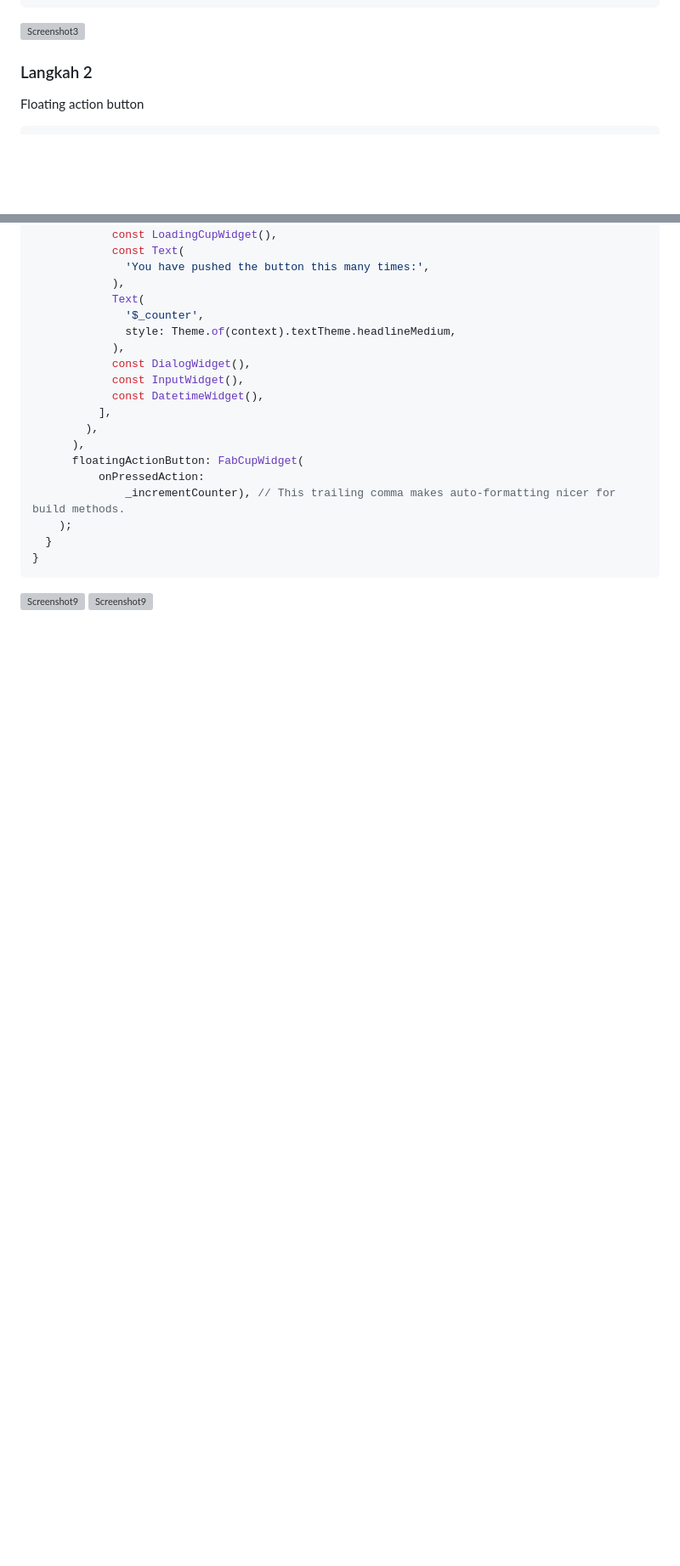
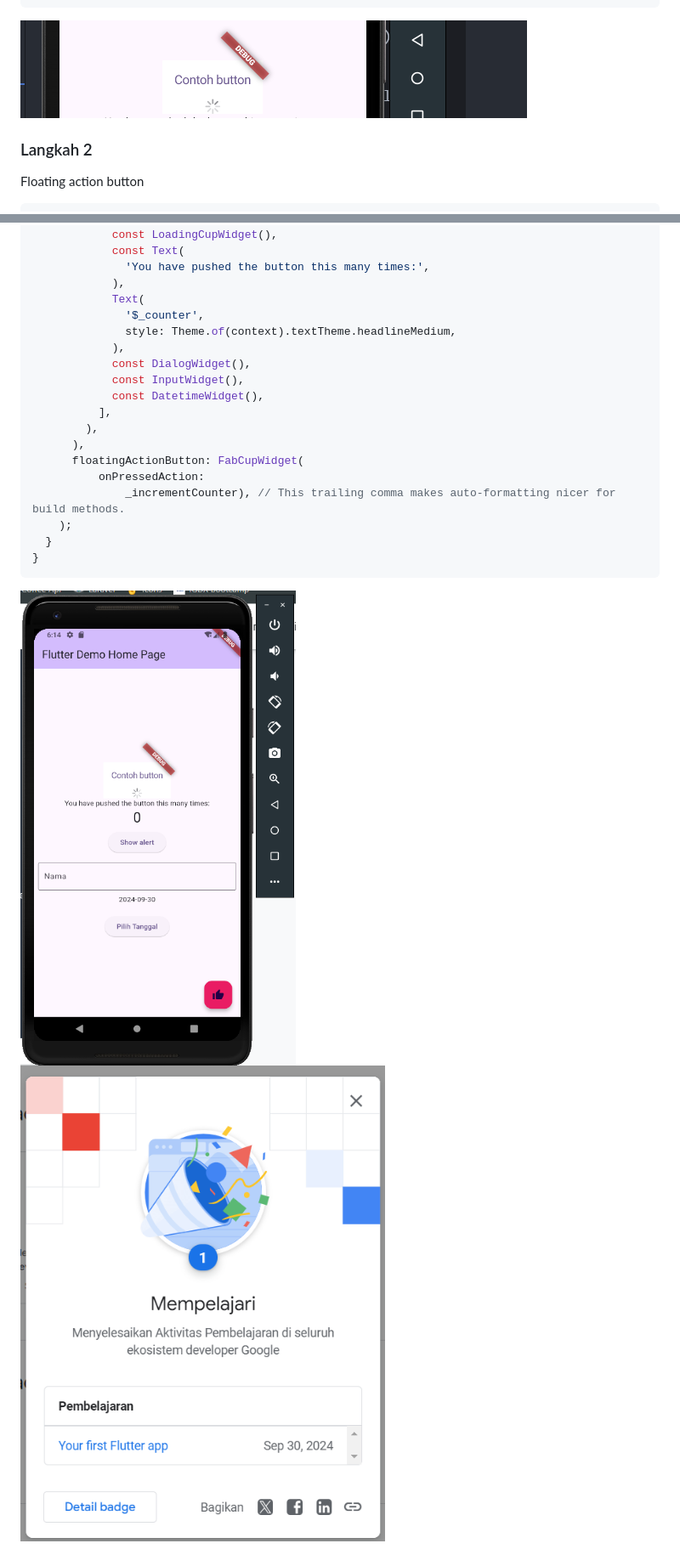
Before and after one commit to iannstronaut/Mobile-Prog, a Markdown page: ReadMe.md, 2 parts joined by grey strips. Shown at 85% size. Drawn GitHub-style; blank space fills up the shorter version; grey boxes are pictures that could not be loaded.

````diff
--- a/ReadMe.md
+++ b/ReadMe.md
@@ -189,7 +189,7 @@ class LoadingCupWidget extends StatelessWidget {
 }
 ```
 
-![Screenshot3](img\Screenshot3.png)
+![Screenshot3](img/Screenshot3.png)
 
 ### Langkah 2
 
@@ -661,5 +661,5 @@ class _MyHomePageState extends State<MyHomePage> {
 }
 ```
 
-![Screenshot9](img\Screenshot9.png)
-![Screenshot9](img\Screenshot10png.png)
+![Screenshot9](img/Screenshot9.png)
+![Screenshot9](img/Screenshot10png.png)
````
Also changed, not shown: other parts of ReadMe.md (+8 -8 lines).
